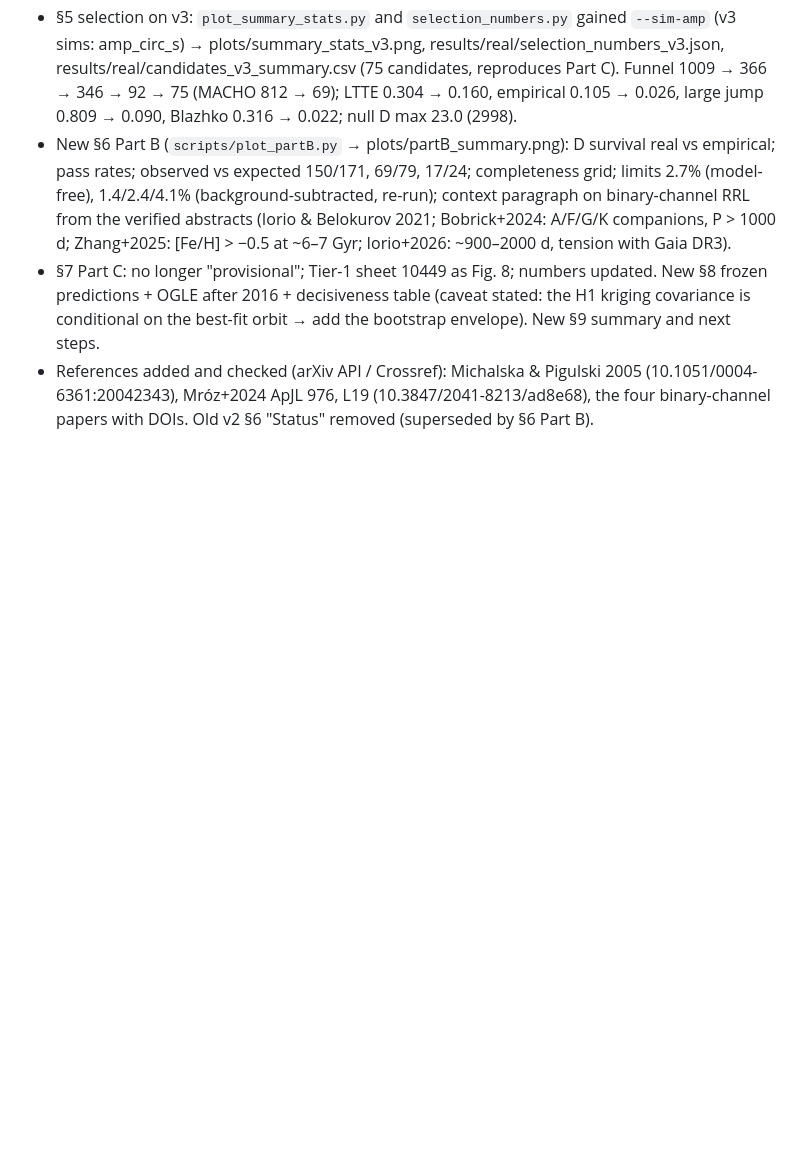
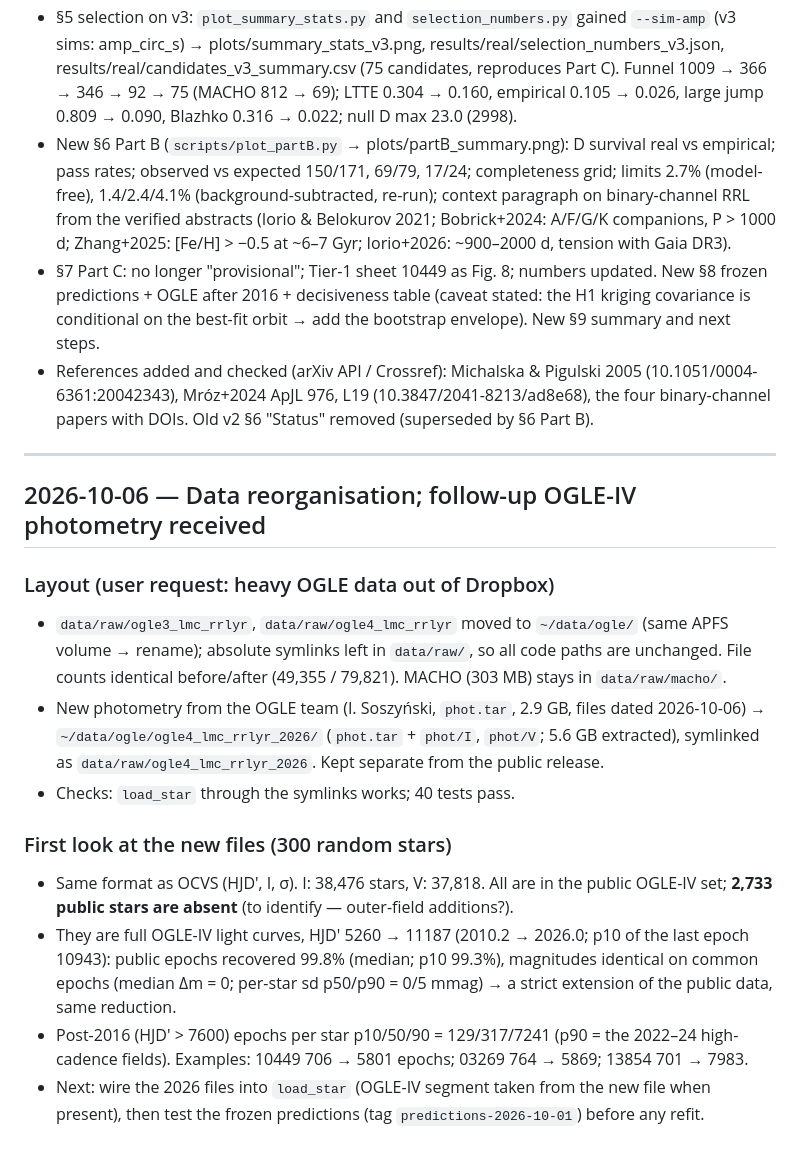
Before and after one commit to vasilybelokurov/rrl_lmc_binary, a Markdown page: JOURNAL.md, the part around the change. Drawn GitHub-style; blank space fills up the shorter version.

Commit message:
Journal: OGLE data moved to ~/data/ogle (symlinks); follow-up OGLE-IV photometry 2010-2026 received and checked
Co-Authored-By: Claude Opus 5.5 (1M context) <noreply@anthropic.com>

```diff
--- a/JOURNAL.md
+++ b/JOURNAL.md
@@ -601,3 +601,20 @@ Part B (11:26): MACHO sims 26,982 rows, OGLE-only 14,400; 0 failures. **Bug foun
   (caveat stated: the H1 kriging covariance is conditional on the best-fit orbit → add the bootstrap envelope). New §9 summary and next steps.
 - References added and checked (arXiv API / Crossref): Michalska & Pigulski 2005 (10.1051/0004-6361:20042343), Mróz+2024 ApJL 976, L19 (10.3847/2041-8213/ad8e68),
   the four binary-channel papers with DOIs. Old v2 §6 "Status" removed (superseded by §6 Part B).
+
+---
+
+## 2026-10-06 — Data reorganisation; follow-up OGLE-IV photometry received
+### Layout (user request: heavy OGLE data out of Dropbox)
+- `data/raw/ogle3_lmc_rrlyr`, `data/raw/ogle4_lmc_rrlyr` moved to `~/data/ogle/` (same APFS volume → rename); absolute symlinks left in `data/raw/`,
+  so all code paths are unchanged. File counts identical before/after (49,355 / 79,821). MACHO (303 MB) stays in `data/raw/macho/`.
+- New photometry from the OGLE team (I. Soszyński, `phot.tar`, 2.9 GB, files dated 2026-10-06) → `~/data/ogle/ogle4_lmc_rrlyr_2026/`
+  (`phot.tar` + `phot/I`, `phot/V`; 5.6 GB extracted), symlinked as `data/raw/ogle4_lmc_rrlyr_2026`. Kept separate from the public release.
+- Checks: `load_star` through the symlinks works; 40 tests pass.
+
+### First look at the new files (300 random stars)
+- Same format as OCVS (HJD′, I, σ). I: 38,476 stars, V: 37,818. All are in the public OGLE-IV set; **2,733 public stars are absent** (to identify — outer-field additions?).
+- They are full OGLE-IV light curves, HJD′ 5260 → 11187 (2010.2 → 2026.0; p10 of the last epoch 10943): public epochs recovered 99.8% (median; p10 99.3%),
+  magnitudes identical on common epochs (median Δm = 0; per-star sd p50/p90 = 0/5 mmag) → a strict extension of the public data, same reduction.
+- Post-2016 (HJD′ > 7600) epochs per star p10/50/90 = 129/317/7241 (p90 = the 2022–24 high-cadence fields). Examples: 10449 706 → 5801 epochs; 03269 764 → 5869; 13854 701 → 7983.
+- Next: wire the 2026 files into `load_star` (OGLE-IV segment taken from the new file when present), then test the frozen predictions (tag `predictions-2026-10-01`) before any refit.
```
